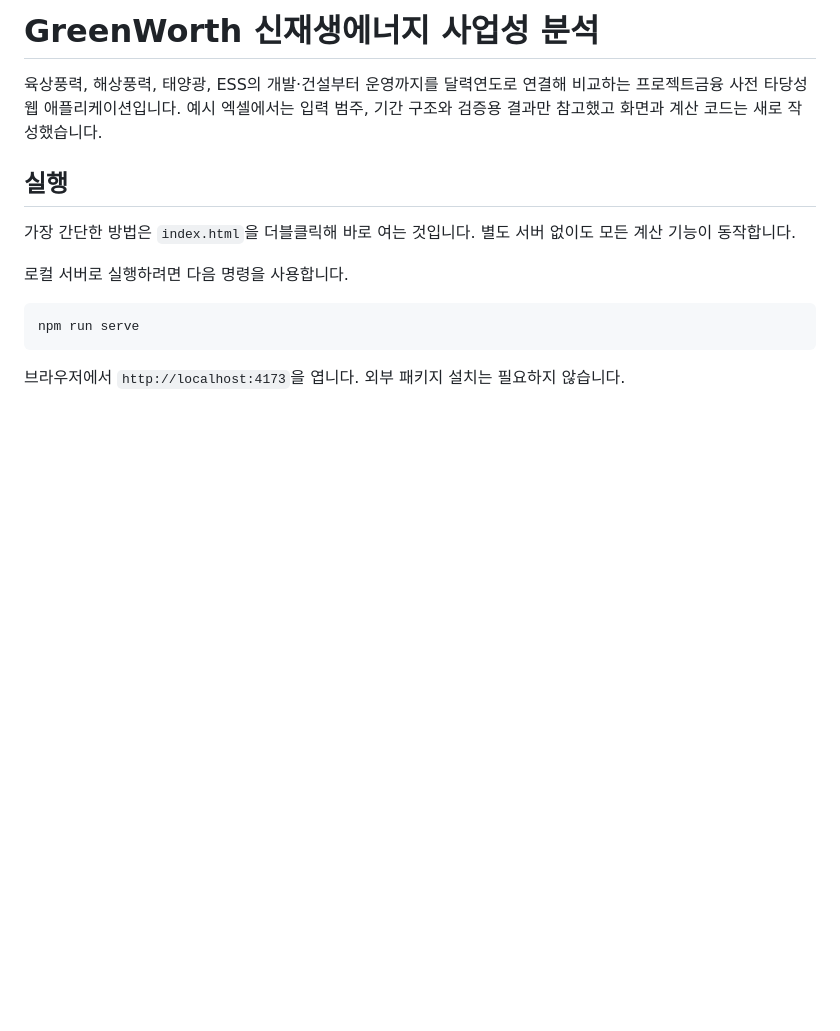
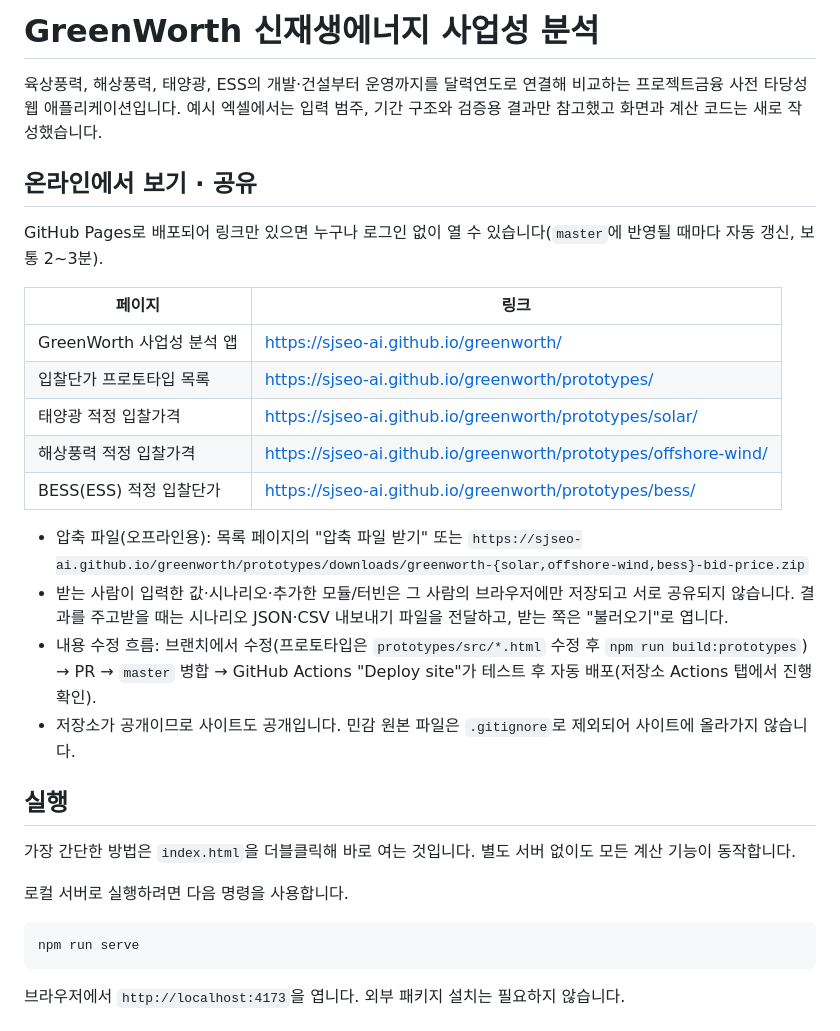
Before and after one commit to sjseo-ai/greenworth, a Markdown page: README.md, the part around the change. GitHub-like rendering; blank space fills up the shorter version.

Commit message:
문서: GitHub Pages 공유 링크·사용 안내(README), 배포 작업 로그
Co-Authored-By: Claude Opus 5 <noreply@anthropic.com>

```diff
--- a/README.md
+++ b/README.md
@@ -1,6 +1,23 @@
 # GreenWorth 신재생에너지 사업성 분석
 
 육상풍력, 해상풍력, 태양광, ESS의 개발·건설부터 운영까지를 달력연도로 연결해 비교하는 프로젝트금융 사전 타당성 웹 애플리케이션입니다. 예시 엑셀에서는 입력 범주, 기간 구조와 검증용 결과만 참고했고 화면과 계산 코드는 새로 작성했습니다.
+
+## 온라인에서 보기 · 공유
+
+GitHub Pages로 배포되어 링크만 있으면 누구나 로그인 없이 열 수 있습니다(`master`에 반영될 때마다 자동 갱신, 보통 2~3분).
+
+| 페이지 | 링크 |
+| --- | --- |
+| GreenWorth 사업성 분석 앱 | https://sjseo-ai.github.io/greenworth/ |
+| 입찰단가 프로토타입 목록 | https://sjseo-ai.github.io/greenworth/prototypes/ |
+| 태양광 적정 입찰가격 | https://sjseo-ai.github.io/greenworth/prototypes/solar/ |
+| 해상풍력 적정 입찰가격 | https://sjseo-ai.github.io/greenworth/prototypes/offshore-wind/ |
+| BESS(ESS) 적정 입찰단가 | https://sjseo-ai.github.io/greenworth/prototypes/bess/ |
+
+- 압축 파일(오프라인용): 목록 페이지의 "압축 파일 받기" 또는 `https://sjseo-ai.github.io/greenworth/prototypes/downloads/greenworth-{solar,offshore-wind,bess}-bid-price.zip`
+- 받는 사람이 입력한 값·시나리오·추가한 모듈/터빈은 그 사람의 브라우저에만 저장되고 서로 공유되지 않습니다. 결과를 주고받을 때는 시나리오 JSON·CSV 내보내기 파일을 전달하고, 받는 쪽은 "불러오기"로 엽니다.
+- 내용 수정 흐름: 브랜치에서 수정(프로토타입은 `prototypes/src/*.html` 수정 후 `npm run build:prototypes`) → PR → `master` 병합 → GitHub Actions "Deploy site"가 테스트 후 자동 배포(저장소 Actions 탭에서 진행 확인).
+- 저장소가 공개이므로 사이트도 공개입니다. 민감 원본 파일은 `.gitignore`로 제외되어 사이트에 올라가지 않습니다.
 
 ## 실행
 
```
Also changed, not shown: 과제정의서/PRD_사업성분석_프로토타입.md (+4 -0 lines).
